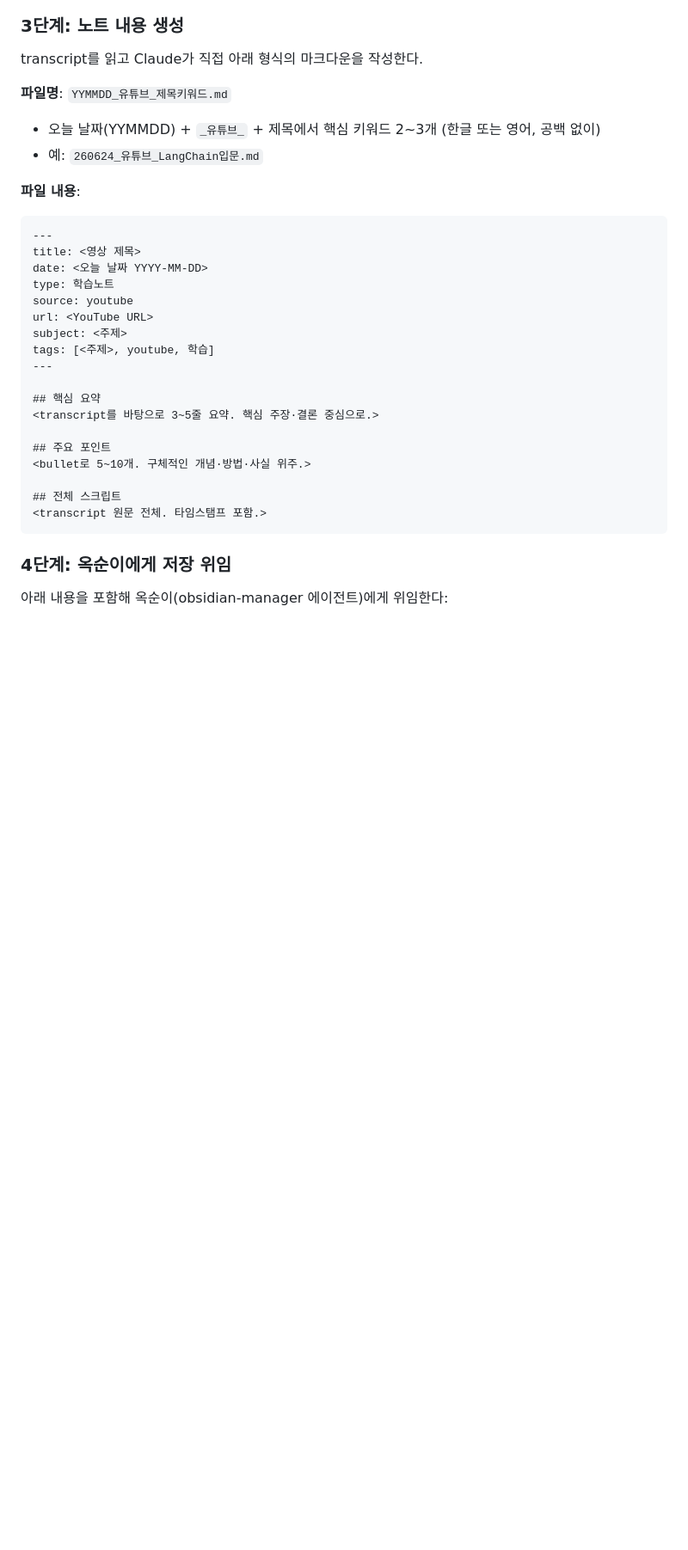
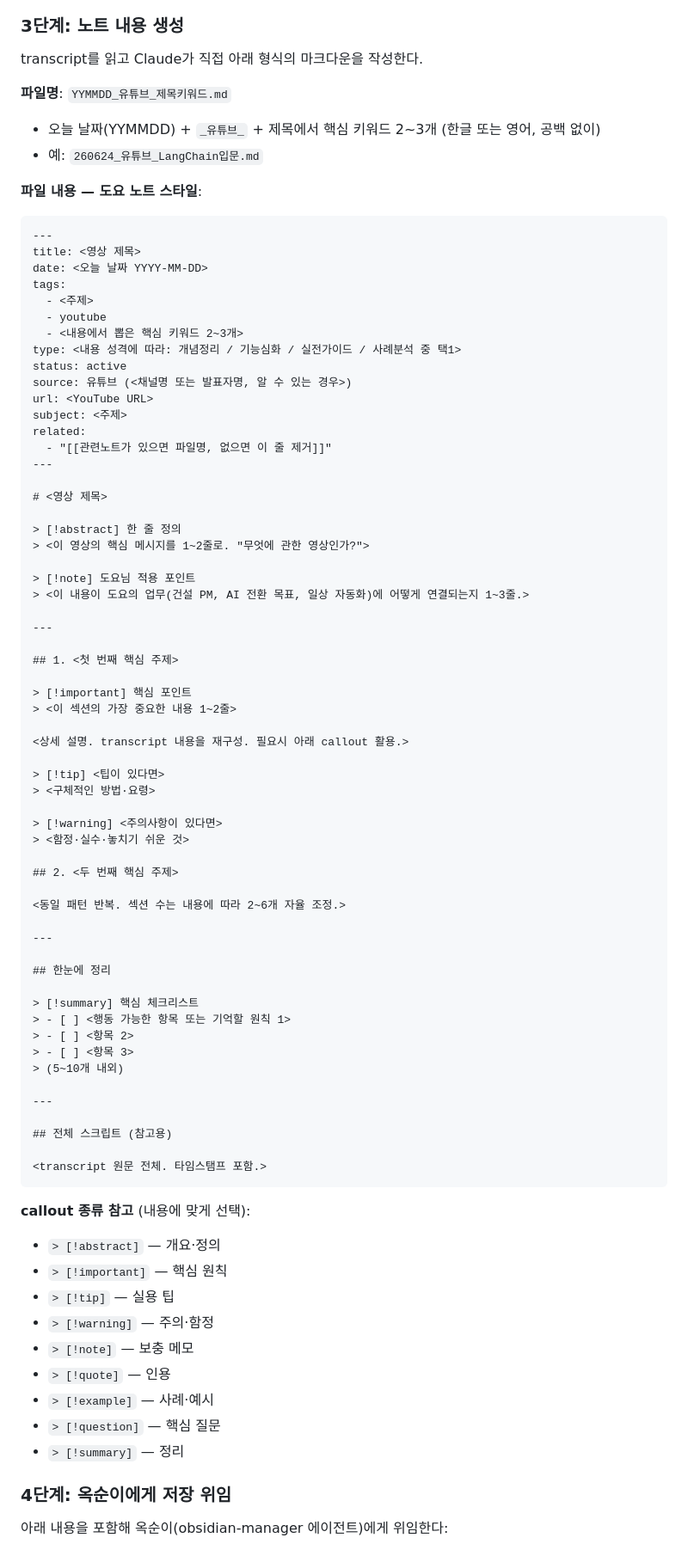
Before and after one commit to eastpipl26/DM_Claude, a Markdown page: skills/학습-유튜브/SKILL.md, the part around the change. Shown at 86% size. Drawn GitHub-style; blank space fills up the shorter version.

Commit message:
학습-유튜브 스킬: 노트 양식을 도요 스타일로 변경
기존 단순 요약/포인트 구조에서 도요가 직접 쓰는 Obsidian 노트 스타일로 전환:
- frontmatter: tags 줄바꿈 배열, type 세분화, source에 채널명, related 추가
- Obsidian callout 문법 적용 (abstract, important, tip, warning, summary 등)
- 섹션 번호 구조 (## 1. ## 2. ...), 도요님 적용 포인트 callout 포함
- 마지막 한눈에 정리 + summary 체크리스트

Co-Authored-By: Claude Sonnet 4.6 <noreply@anthropic.com>

````diff
--- a/skills/학습-유튜브/SKILL.md
+++ b/skills/학습-유튜브/SKILL.md
@@ -38,27 +38,79 @@ transcript를 읽고 Claude가 직접 아래 형식의 마크다운을 작성한
 - 오늘 날짜(YYMMDD) + `_유튜브_` + 제목에서 핵심 키워드 2~3개 (한글 또는 영어, 공백 없이)
 - 예: `260624_유튜브_LangChain입문.md`
 
-**파일 내용**:
+**파일 내용 — 도요 노트 스타일**:
+
 ```markdown
 ---
 title: <영상 제목>
 date: <오늘 날짜 YYYY-MM-DD>
-type: 학습노트
-source: youtube
+tags:
+  - <주제>
+  - youtube
+  - <내용에서 뽑은 핵심 키워드 2~3개>
+type: <내용 성격에 따라: 개념정리 / 기능심화 / 실전가이드 / 사례분석 중 택1>
+status: active
+source: 유튜브 (<채널명 또는 발표자명, 알 수 있는 경우>)
 url: <YouTube URL>
 subject: <주제>
-tags: [<주제>, youtube, 학습]
+related:
+  - "[[관련노트가 있으면 파일명, 없으면 이 줄 제거]]"
 ---
 
-## 핵심 요약
-<transcript를 바탕으로 3~5줄 요약. 핵심 주장·결론 중심으로.>
+# <영상 제목>
 
-## 주요 포인트
-<bullet로 5~10개. 구체적인 개념·방법·사실 위주.>
+> [!abstract] 한 줄 정의
+> <이 영상의 핵심 메시지를 1~2줄로. "무엇에 관한 영상인가?">
 
-## 전체 스크립트
+> [!note] 도요님 적용 포인트
+> <이 내용이 도요의 업무(건설 PM, AI 전환 목표, 일상 자동화)에 어떻게 연결되는지 1~3줄.>
+
+---
+
+## 1. <첫 번째 핵심 주제>
+
+> [!important] 핵심 포인트
+> <이 섹션의 가장 중요한 내용 1~2줄>
+
+<상세 설명. transcript 내용을 재구성. 필요시 아래 callout 활용.>
+
+> [!tip] <팁이 있다면>
+> <구체적인 방법·요령>
+
+> [!warning] <주의사항이 있다면>
+> <함정·실수·놓치기 쉬운 것>
+
+## 2. <두 번째 핵심 주제>
+
+<동일 패턴 반복. 섹션 수는 내용에 따라 2~6개 자율 조정.>
+
+---
+
+## 한눈에 정리
+
+> [!summary] 핵심 체크리스트
+> - [ ] <행동 가능한 항목 또는 기억할 원칙 1>
+> - [ ] <항목 2>
+> - [ ] <항목 3>
+> (5~10개 내외)
+
+---
+
+## 전체 스크립트 (참고용)
+
 <transcript 원문 전체. 타임스탬프 포함.>
 ```
+
+**callout 종류 참고** (내용에 맞게 선택):
+- `> [!abstract]` — 개요·정의
+- `> [!important]` — 핵심 원칙
+- `> [!tip]` — 실용 팁
+- `> [!warning]` — 주의·함정
+- `> [!note]` — 보충 메모
+- `> [!quote]` — 인용
+- `> [!example]` — 사례·예시
+- `> [!question]` — 핵심 질문
+- `> [!summary]` — 정리
 
 ### 4단계: 옥순이에게 저장 위임
 아래 내용을 포함해 옥순이(obsidian-manager 에이전트)에게 위임한다:
````
